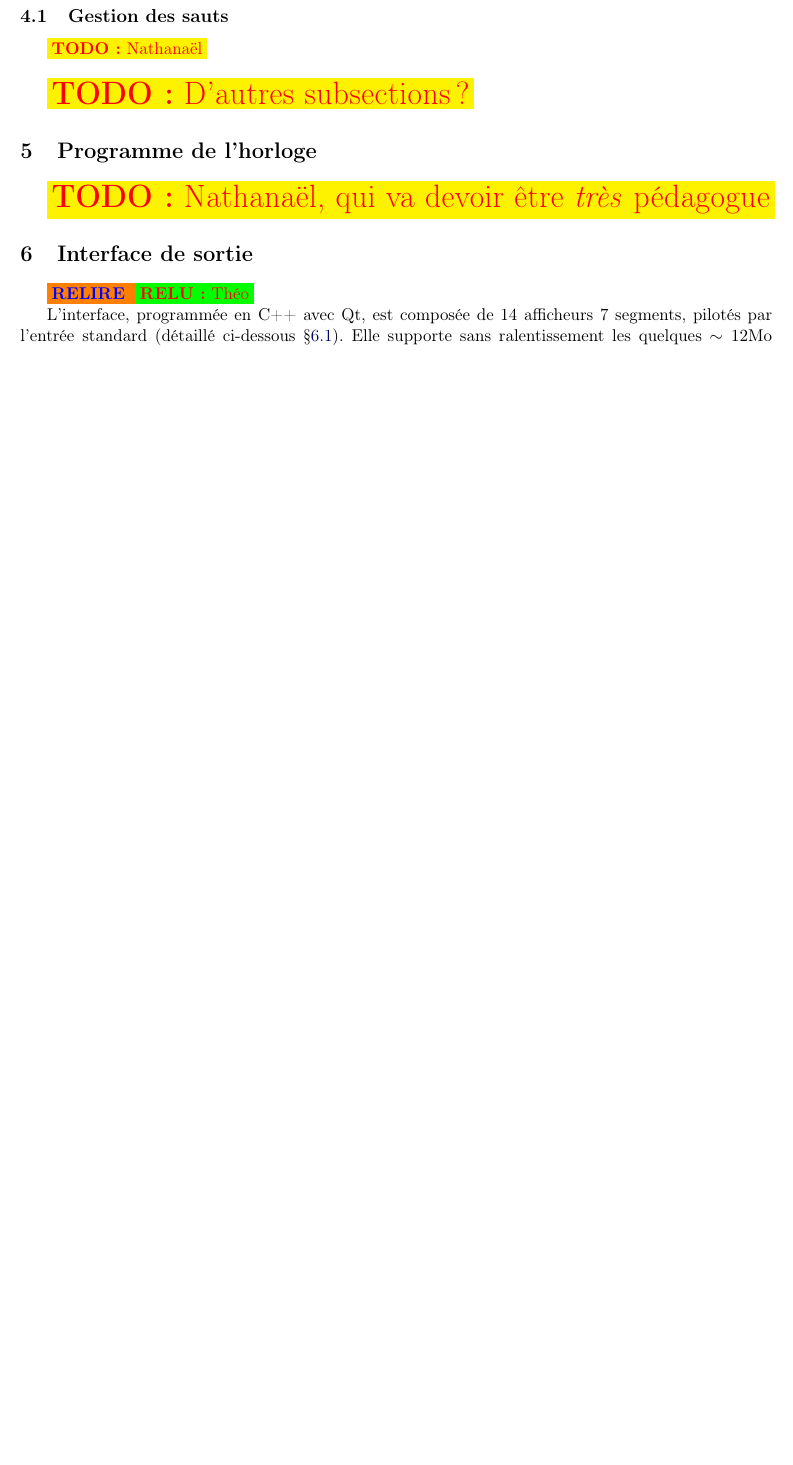
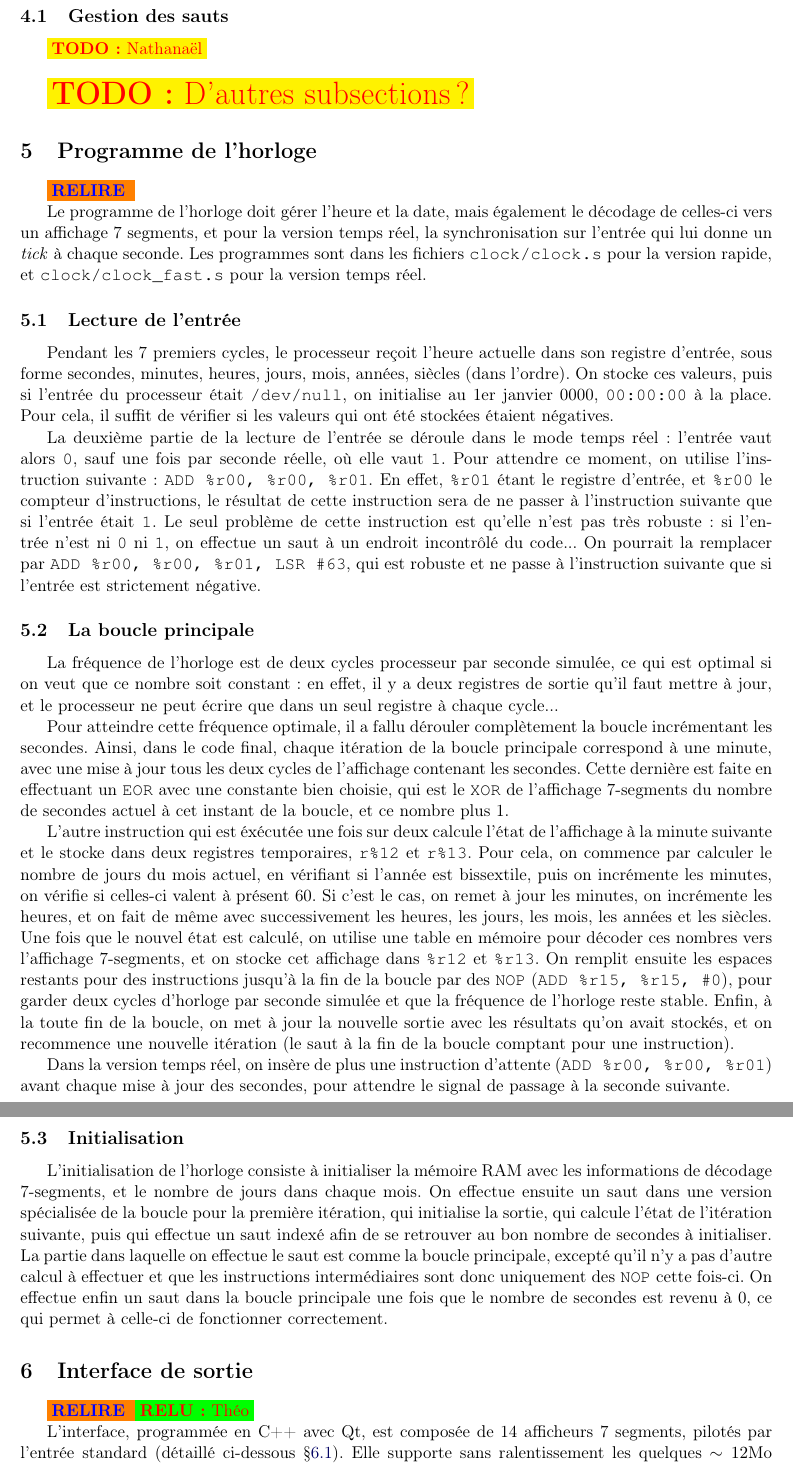
Before and after one commit to tobast/sysdig-full, a LaTeX paper (report_final/report.tex): part of page 4 of 5 before the commit and two parts of pages 4 and 5 of 6 after it, the two joined at a grey line, cut so that both start at the same text, the shorter picture padded with empty space. Compiled offline with pdfLaTeX.

Commit message:
Rapport : programme de l'horloge

```diff
--- a/report_final/report.tex
+++ b/report_final/report.tex
@@ -157,9 +157,90 @@ L'assembleur est très probablement la partie la plus simple de notre projet~: l
 \section{Programme de l'horloge} \label{sec:clock}
 %%%%%%%%%%%%%%%%%%%%%%%%%%%%%%%%%%%%%%%%%%%%%%%%%%%%%
 
-\htodo{Nathanaël, qui va devoir être \emph{très} pédagogue}
+\relire
 
+Le programme de l'horloge doit gérer l'heure et la date, mais
+également le décodage de celles-ci vers un affichage 7 segments, et
+pour la version temps réel, la synchronisation sur l'entrée qui lui
+donne un \textit{tick} à chaque seconde. Les programmes sont dans les
+fichiers \verb!clock/clock.s! pour la version rapide, et
+\verb!clock/clock_fast.s! pour la version temps réel.
 
+\subsection{Lecture de l'entrée}
+
+Pendant les 7 premiers cycles, le processeur reçoit l'heure actuelle
+dans son registre d'entrée, sous forme secondes, minutes, heures,
+jours, mois, années, siècles (dans l'ordre). On stocke ces valeurs,
+puis si l'entrée du processeur était \verb!/dev/null!, on initialise au
+1er janvier 0000, \verb!00:00:00! à la place. Pour cela, il suffit de
+vérifier si les valeurs qui ont été stockées étaient négatives.
+
+La deuxième partie de la lecture de l'entrée se déroule dans le mode
+temps réel~: l'entrée vaut alors \verb!0!, sauf une fois par seconde
+réelle, où elle vaut \verb!1!. Pour attendre ce moment, on utilise
+l'instruction suivante~: \verb!ADD %r00, %r00, %r01!. En effet,
+\verb!%r01! étant le registre d'entrée, et \verb!%r00! le compteur
+d'instructions, le résultat de cette instruction sera de ne passer à
+l'instruction suivante que si l'entrée était \verb!1!. Le seul
+problème de cette instruction est qu'elle n'est pas très robuste~: si
+l'entrée n'est ni \verb!0! ni \verb!1!, on effectue un saut à un
+endroit incontrôlé du code... On pourrait la remplacer par
+\verb!ADD %r00, %r00, %r01, LSR #63!, qui est robuste et ne passe à
+l'instruction suivante que si l'entrée est strictement négative.
+
+\subsection{La boucle principale}
+
+La fréquence de l'horloge est de deux cycles processeur par seconde
+simulée, ce qui est optimal si on veut que ce nombre soit constant~:
+en effet, il y a deux registres de sortie qu'il faut mettre à jour, et
+le processeur ne peut écrire que dans un seul registre à chaque cycle...
+
+Pour atteindre cette fréquence optimale, il a fallu dérouler
+complètement la boucle incrémentant les secondes. Ainsi, dans le code
+final, chaque itération de la boucle principale correspond à une
+minute, avec une mise à jour tous les deux cycles de l'affichage
+contenant les secondes. Cette dernière est faite en effectuant un
+\verb!EOR! avec une constante bien choisie, qui est le \verb!XOR! de
+l'affichage 7-segments du nombre de secondes actuel à cet instant de
+la boucle, et ce nombre plus 1.
+
+L'autre instruction qui est éxécutée une fois sur deux calcule l'état
+de l'affichage à la minute suivante et le stocke dans deux registres
+temporaires, \verb!r%12! et \verb!r%13!. Pour cela, on commence par
+calculer le nombre de jours du mois actuel, en vérifiant si l'année
+est bissextile, puis on incrémente les minutes, on vérifie si
+celles-ci valent à présent 60. Si c'est le cas, on remet à jour les
+minutes, on incrémente les heures, et on fait de même avec
+successivement les heures, les jours, les mois, les années et les
+siècles. Une fois que le nouvel état est calculé, on utilise une table
+en mémoire pour décoder ces nombres vers l'affichage 7-segments, et on
+stocke cet affichage dans \verb!%r12! et \verb!%r13!. On remplit
+ensuite les espaces restants pour des instructions jusqu'à la fin de
+la boucle par des \verb!NOP! (\verb!ADD %r15, %r15, #0!), pour garder
+deux cycles d'horloge par seconde simulée et que la fréquence de
+l'horloge reste stable. Enfin, à la toute fin de la boucle, on met à
+jour la nouvelle sortie avec les résultats qu'on avait stockés, et on
+recommence une nouvelle itération (le saut à la fin de la boucle
+comptant pour une instruction).
+
+Dans la version temps réel, on insère de plus une instruction
+d'attente (\verb!ADD %r00, %r00, %r01!) avant chaque mise à jour des
+secondes, pour attendre le signal de passage à la seconde suivante.
+
+\subsection{Initialisation}
+
+L'initialisation de l'horloge consiste à initialiser la mémoire RAM
+avec les informations de décodage 7-segments, et le nombre de jours
+dans chaque mois. On effectue ensuite un saut dans une version
+spécialisée de la boucle pour la première itération, qui initialise la
+sortie, qui calcule l'état de l'itération suivante, puis qui effectue
+un saut indexé afin de se retrouver au bon nombre de secondes à
+initialiser. La partie dans laquelle on effectue le saut est comme la
+boucle principale, excepté qu'il n'y a pas d'autre calcul à effectuer
+et que les instructions intermédiaires sont donc uniquement des
+\verb!NOP! cette fois-ci. On effectue enfin un saut dans la boucle
+principale une fois que le nombre de secondes est revenu à 0, ce qui
+permet à celle-ci de fonctionner correctement.
 
 
 %%%%%%%%%%%%%%%%%%%%%%%%%%%%%%%%%%%%%%%%%%%%%%%%%%%%%
```
Also changed, not shown: report_final/report.tex (2 more changed lines).
